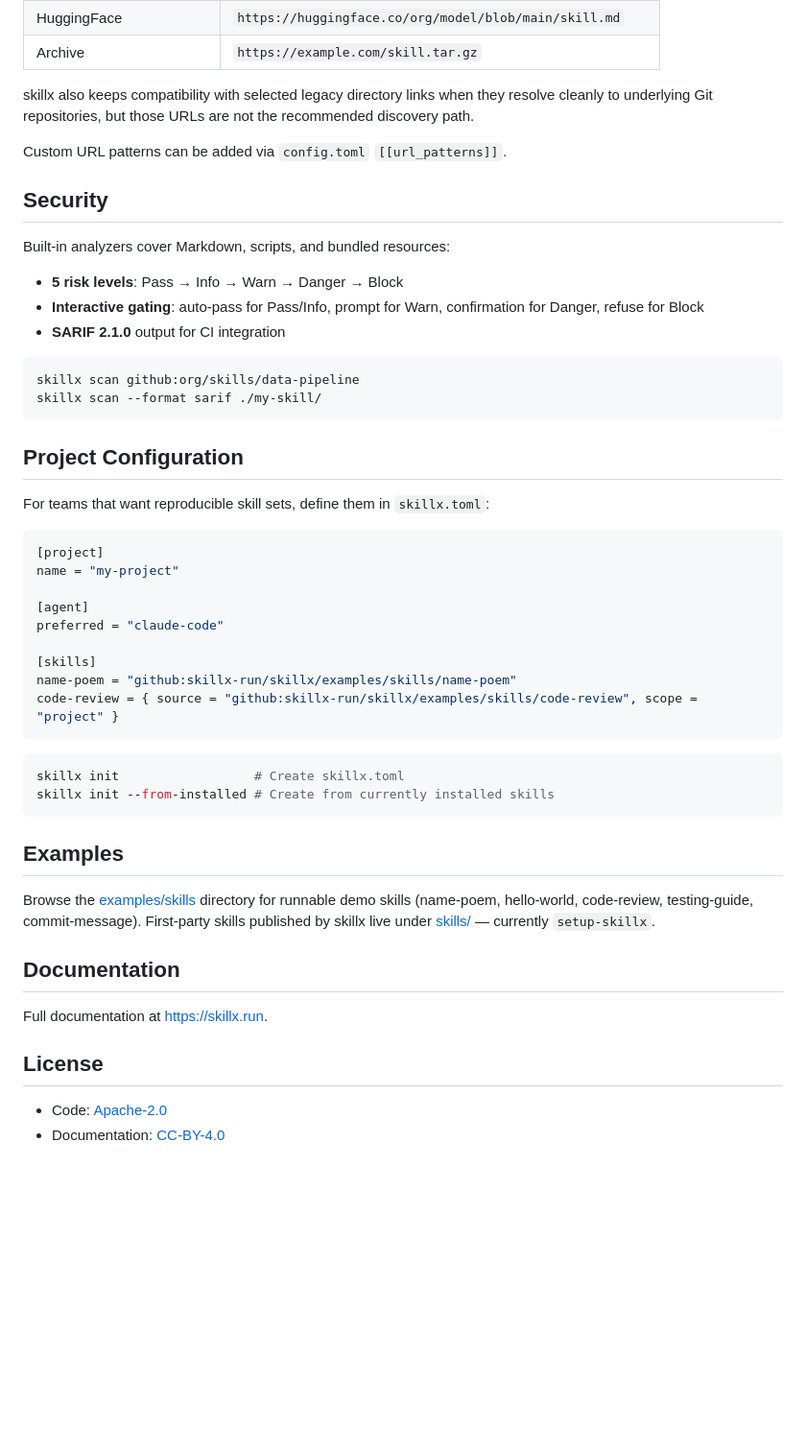
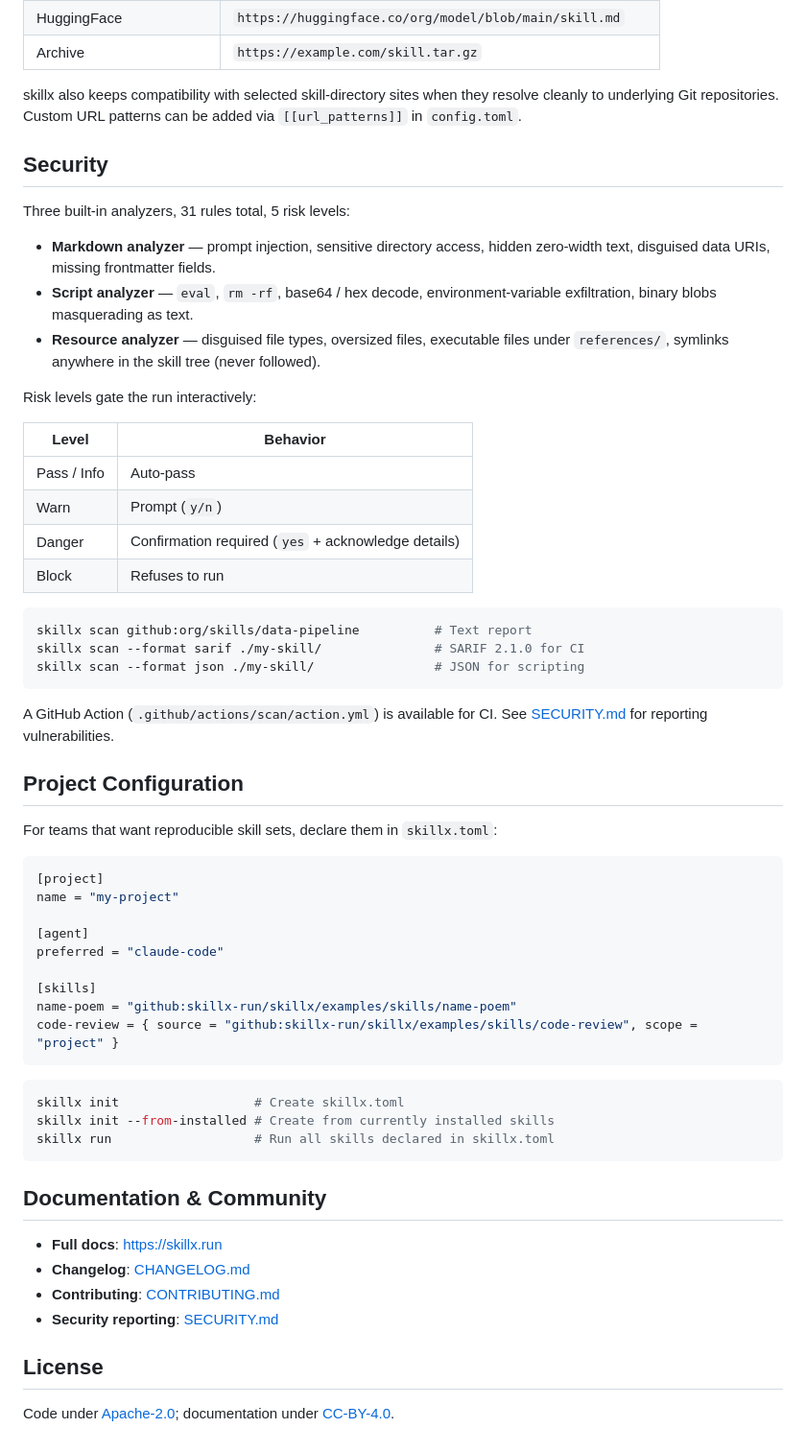
Before and after one commit to skillx-run/skillx, a Markdown page: README.md, the part around one of its changes. Shown at 96% size. Drawn GitHub-style; blank space fills up the shorter version.

````diff
--- a/README.md
+++ b/README.md
@@ -79,26 +145,36 @@ skillx is built around local paths, Git hosts, archives, and other compatible so
 | HuggingFace | `https://huggingface.co/org/model/blob/main/skill.md` |
 | Archive | `https://example.com/skill.tar.gz` |
 
-skillx also keeps compatibility with selected legacy directory links when they resolve cleanly to underlying Git repositories, but those URLs are not the recommended discovery path.
-
-Custom URL patterns can be added via `config.toml` `[[url_patterns]]`.
+skillx also keeps compatibility with selected skill-directory sites when they resolve cleanly to underlying Git repositories. Custom URL patterns can be added via `[[url_patterns]]` in `config.toml`.
 
 ## Security
 
-Built-in analyzers cover Markdown, scripts, and bundled resources:
+Three built-in analyzers, 31 rules total, 5 risk levels:
 
-- **5 risk levels**: Pass → Info → Warn → Danger → Block
-- **Interactive gating**: auto-pass for Pass/Info, prompt for Warn, confirmation for Danger, refuse for Block
-- **SARIF 2.1.0** output for CI integration
+- **Markdown analyzer** — prompt injection, sensitive directory access, hidden zero-width text, disguised data URIs, missing frontmatter fields.
+- **Script analyzer** — `eval`, `rm -rf`, base64 / hex decode, environment-variable exfiltration, binary blobs masquerading as text.
+- **Resource analyzer** — disguised file types, oversized files, executable files under `references/`, symlinks anywhere in the skill tree (never followed).
+
+Risk levels gate the run interactively:
+
+| Level | Behavior |
+|-------|----------|
+| Pass / Info | Auto-pass |
+| Warn   | Prompt (`y/n`) |
+| Danger | Confirmation required (`yes` + acknowledge details) |
+| Block  | Refuses to run |
 
 ```bash
-skillx scan github:org/skills/data-pipeline
-skillx scan --format sarif ./my-skill/
+skillx scan github:org/skills/data-pipeline          # Text report
+skillx scan --format sarif ./my-skill/               # SARIF 2.1.0 for CI
+skillx scan --format json ./my-skill/                # JSON for scripting
 ```
+
+A GitHub Action (`.github/actions/scan/action.yml`) is available for CI. See [SECURITY.md](SECURITY.md) for reporting vulnerabilities.
 
 ## Project Configuration
 
-For teams that want reproducible skill sets, define them in `skillx.toml`:
+For teams that want reproducible skill sets, declare them in `skillx.toml`:
 
 ```toml
 [project]
@@ -115,17 +191,16 @@ code-review = { source = "github:skillx-run/skillx/examples/skills/code-review",
 ```bash
 skillx init                  # Create skillx.toml
 skillx init --from-installed # Create from currently installed skills
+skillx run                   # Run all skills declared in skillx.toml
 ```
 
-## Examples
+## Documentation & Community
 
-Browse the [examples/skills](examples/skills) directory for runnable demo skills (name-poem, hello-world, code-review, testing-guide, commit-message). First-party skills published by skillx live under [skills/](skills) — currently `setup-skillx`.
-
-## Documentation
-
-Full documentation at [https://skillx.run](https://skillx.run).
+- **Full docs**: [https://skillx.run](https://skillx.run)
+- **Changelog**: [CHANGELOG.md](CHANGELOG.md)
+- **Contributing**: [CONTRIBUTING.md](CONTRIBUTING.md)
+- **Security reporting**: [SECURITY.md](SECURITY.md)
 
 ## License
 
-- Code: [Apache-2.0](LICENSE)
-- Documentation: [CC-BY-4.0](LICENSE-DOCS)
+Code under [Apache-2.0](LICENSE); documentation under [CC-BY-4.0](LICENSE-DOCS).
````
Also changed, not shown: other parts of README.md (+88 -22 lines).
